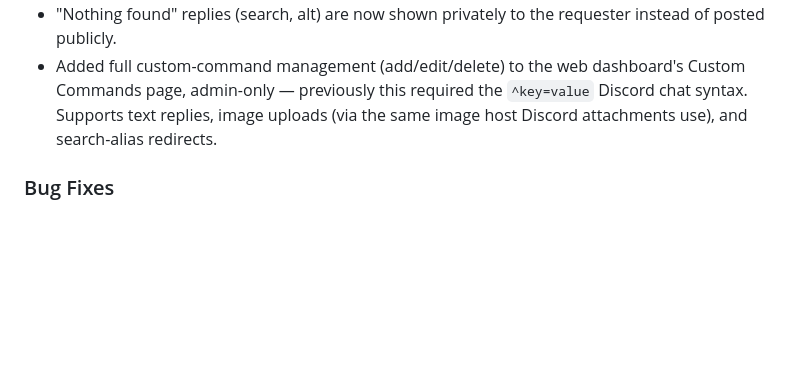
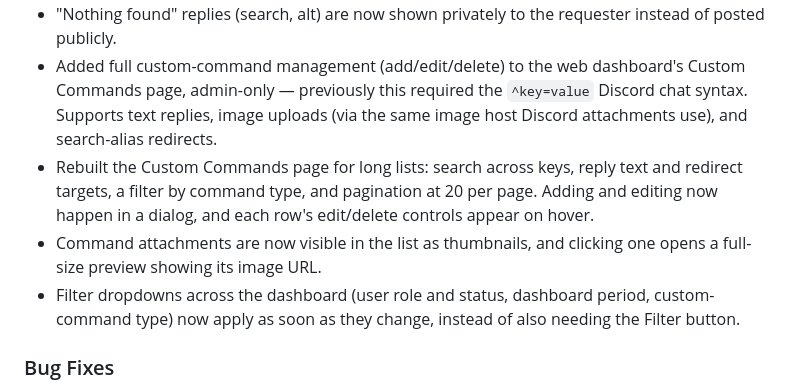
Before and after one commit to alex-weber/katy-kards-bot, a Markdown page: Releases.md, the part around the change. Rendered like a GitHub page; blank space fills up the shorter version.

Commit message:
doc: update releases

```diff
--- a/Releases.md
+++ b/Releases.md
@@ -8,6 +8,9 @@
 - Slash-command channel messages are now attributed to the requesting user (and, where known, the command text they used), including a notice posted before a cached result is re-forwarded — so a public message from the bot is always traceable to who triggered it.
 - "Nothing found" replies (search, alt) are now shown privately to the requester instead of posted publicly.
 - Added full custom-command management (add/edit/delete) to the web dashboard's Custom Commands page, admin-only — previously this required the `^key=value` Discord chat syntax. Supports text replies, image uploads (via the same image host Discord attachments use), and search-alias redirects.
+- Rebuilt the Custom Commands page for long lists: search across keys, reply text and redirect targets, a filter by command type, and pagination at 20 per page. Adding and editing now happen in a dialog, and each row's edit/delete controls appear on hover.
+- Command attachments are now visible in the list as thumbnails, and clicking one opens a full-size preview showing its image URL.
+- Filter dropdowns across the dashboard (user role and status, dashboard period, custom-command type) now apply as soon as they change, instead of also needing the Filter button.
 
 ### Bug Fixes
 
```
